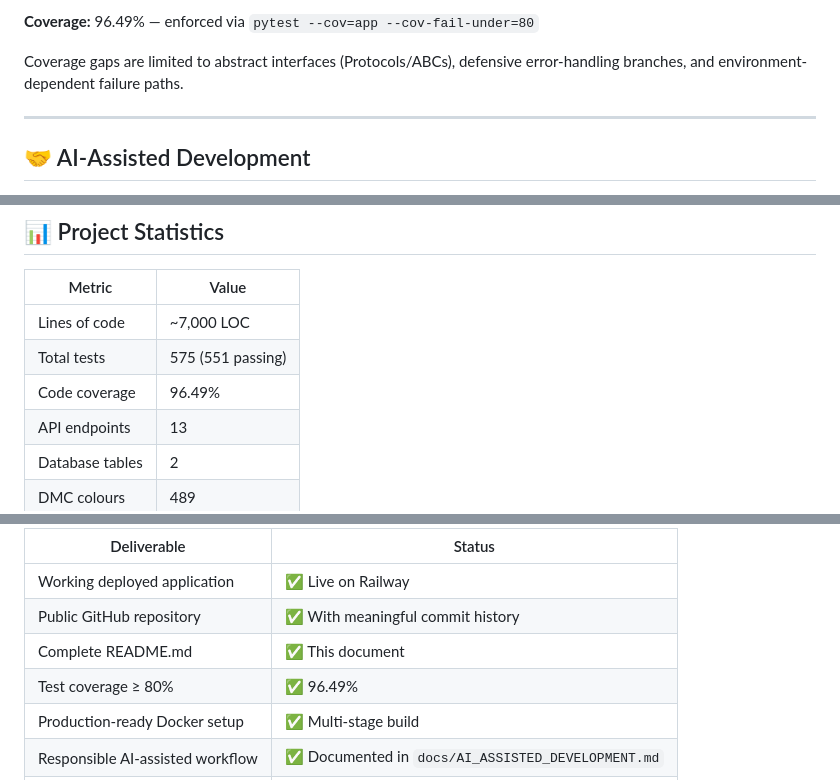
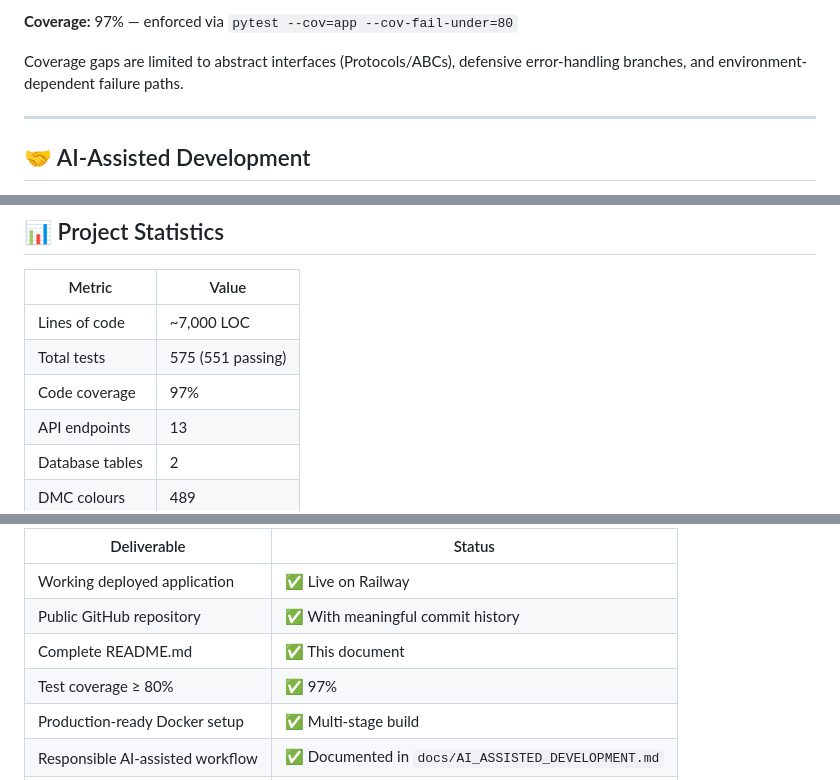
Before and after one commit to Elirjimenez/CrossStitchPatterns, a Markdown page: README.md, 3 parts joined by grey strips. GitHub-like rendering.

Commit message:
docs: update coverage to 97% after processing_mode/variant feature
New fields are exercised by existing tests, so coverage improved
from 96.49% to 97%. Last run: 574 passed, 1 skipped (575 total).

Co-Authored-By: Claude Sonnet 4.6 <noreply@anthropic.com>

```diff
--- a/README.md
+++ b/README.md
@@ -132,5 +132,5 @@ Development followed a **Test-Driven Development (TDD)** methodology throughout
 
-**Coverage:** 96.49% — enforced via `pytest --cov=app --cov-fail-under=80`
+**Coverage:** 97% — enforced via `pytest --cov=app --cov-fail-under=80`
 
 Coverage gaps are limited to abstract interfaces (Protocols/ABCs), defensive error-handling branches, and environment-dependent failure paths.
 
@@ -285,7 +285,7 @@ See [`docs/deployment.md`](./docs/deployment.md) for full deployment instruction
 |---|---|
 | Lines of code | ~7,000 LOC |
 | Total tests | 575 (551 passing) |
-| Code coverage | 96.49% |
+| Code coverage | 97% |
 | API endpoints | 13 |
 | Database tables | 2 |
 | DMC colours | 489 |
@@ -306,7 +306,7 @@ See [`docs/deployment.md`](./docs/deployment.md) for full deployment instruction
 | Working deployed application | ✅ Live on Railway |
 | Public GitHub repository | ✅ With meaningful commit history |
 | Complete README.md | ✅ This document |
-| Test coverage ≥ 80% | ✅ 96.49% |
+| Test coverage ≥ 80% | ✅ 97% |
 | Production-ready Docker setup | ✅ Multi-stage build |
 | Responsible AI-assisted workflow | ✅ Documented in `docs/AI_ASSISTED_DEVELOPMENT.md` |
 | Presentation slides | ✅ [Google Slides](https://docs.google.com/presentation/d/1XdOjYuN_Mn1H045irWmQ7l2YrPtPeq-ATks2H5zYsQM/edit?usp=sharing) |
```
Also changed, not shown: other parts of README.md (+1 -1 lines).
